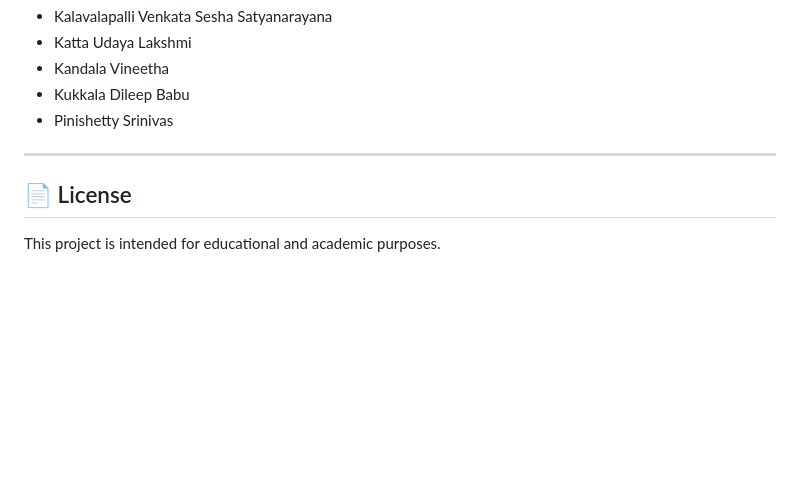
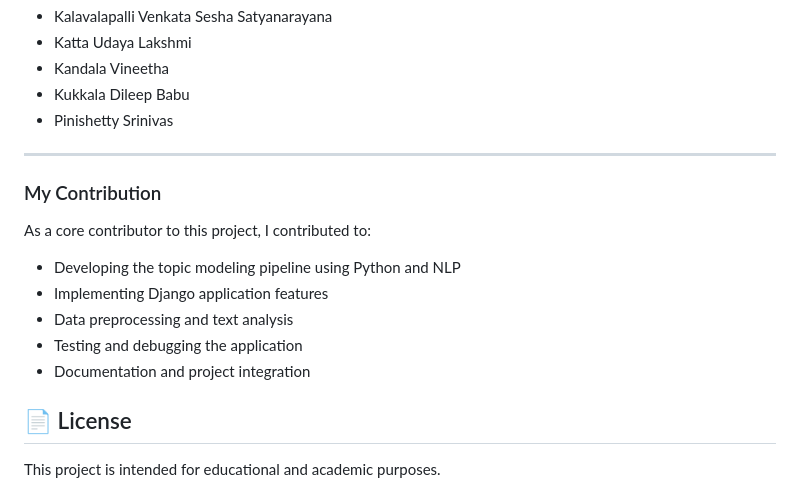
Before and after one commit to Satya280805/topic-modeling-nlp, a Markdown page: README.md, the part around the change. Rendered like a GitHub page; blank space fills up the shorter version.

```diff
--- a/README.md
+++ b/README.md
@@ -185,6 +185,16 @@ This project was developed as a collaborative academic project by:
 
 ---
 
+### My Contribution
+
+As a core contributor to this project, I contributed to:
+
+- Developing the topic modeling pipeline using Python and NLP
+- Implementing Django application features
+- Data preprocessing and text analysis
+- Testing and debugging the application
+- Documentation and project integration
+
 ## 📄 License
 
 This project is intended for educational and academic purposes.
```
